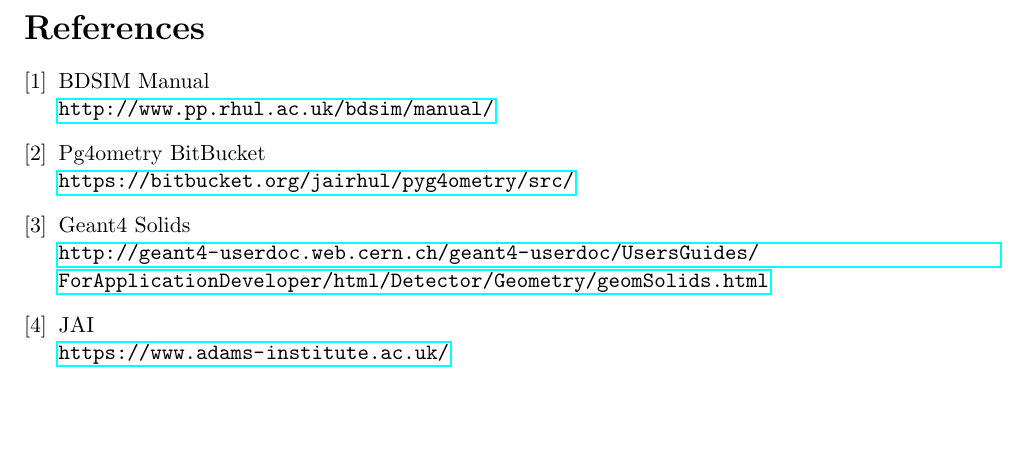
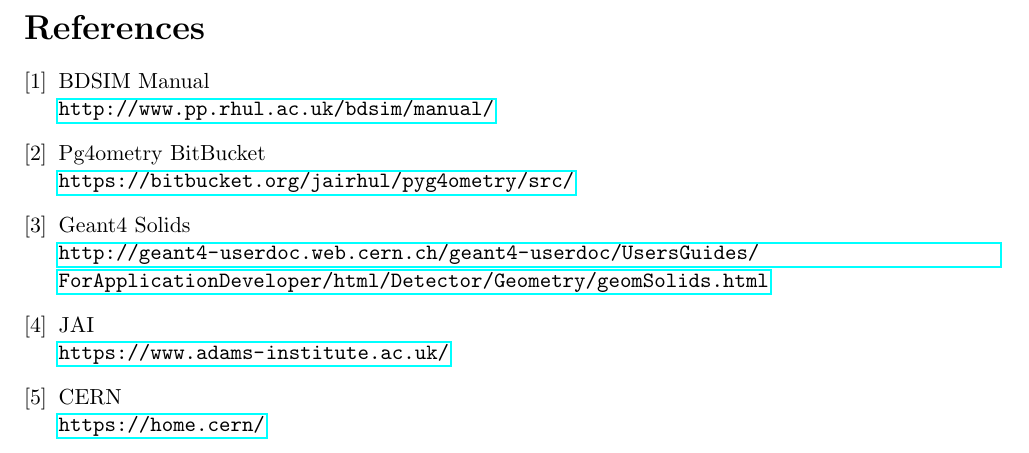
Before and after one commit to Shellywell123/Geometry-for-Radiation-Transport-Simulations-Major-Project-Report, a LaTeX paper (Major_Project.tex): part of page 18 of 18, cut so that both start at the same text, the shorter picture padded with empty space. Compiled offline with pdfLaTeX.

Commit message:
fixed citations

```diff
--- a/Major_Project.tex
+++ b/Major_Project.tex
@@ -632,9 +626,13 @@
 	Geant4 Solids\\
 	\url{http://geant4-userdoc.web.cern.ch/geant4-userdoc/UsersGuides/ForApplicationDeveloper/html/Detector/Geometry/geomSolids.html}
 
-	\bibitem{}
+	\bibitem{jai}
 	JAI\\
 	\url{https://www.adams-institute.ac.uk/}
+
+	\bibitem{cern}
+	CERN\\
+	\url{https://home.cern/}
 
 
 
```
Also changed, not shown: Images/Coords/cyl.png, Major_Project.pdf, Major_Project.tex (8 more changed lines), 3 other files.
